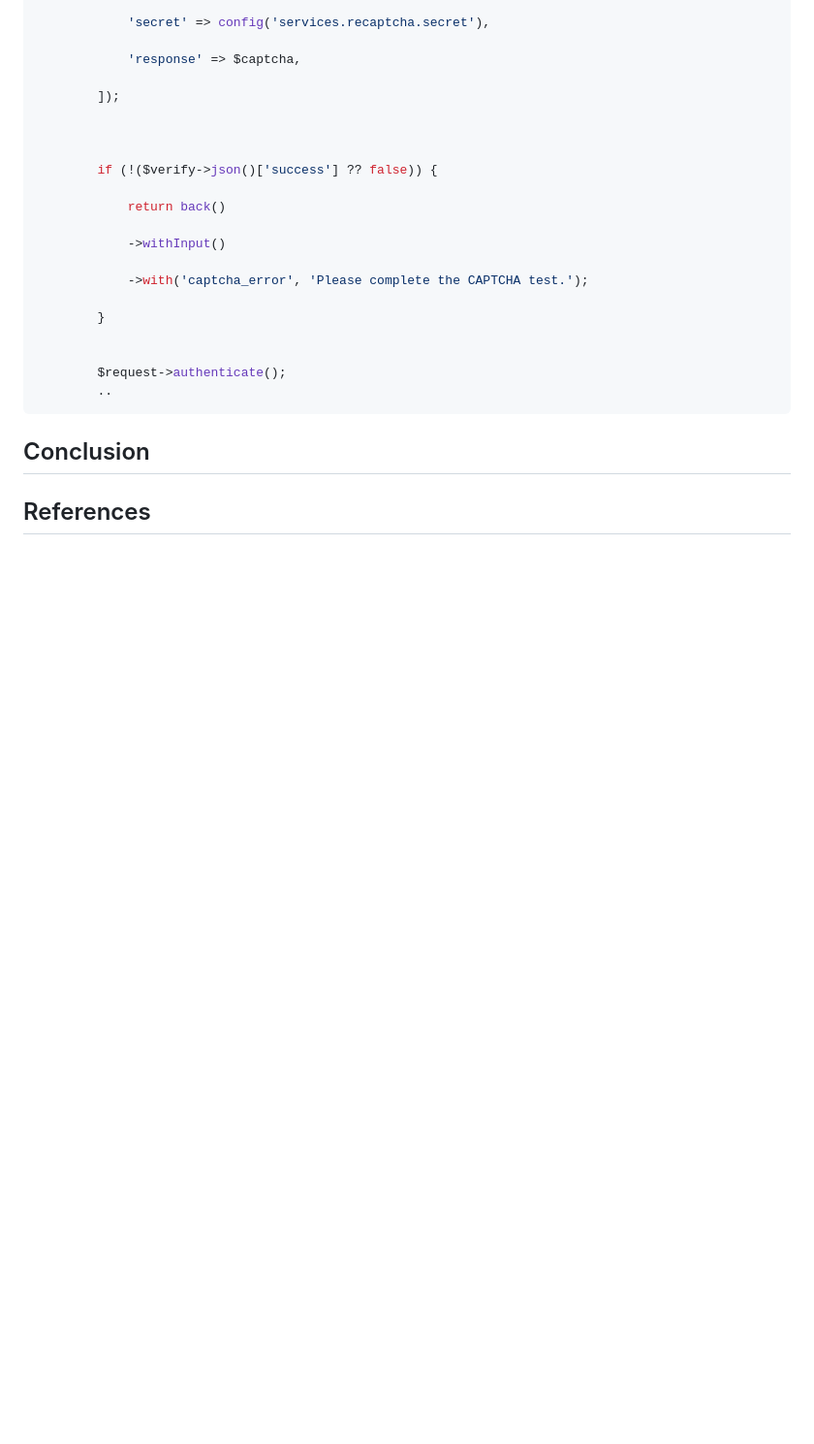
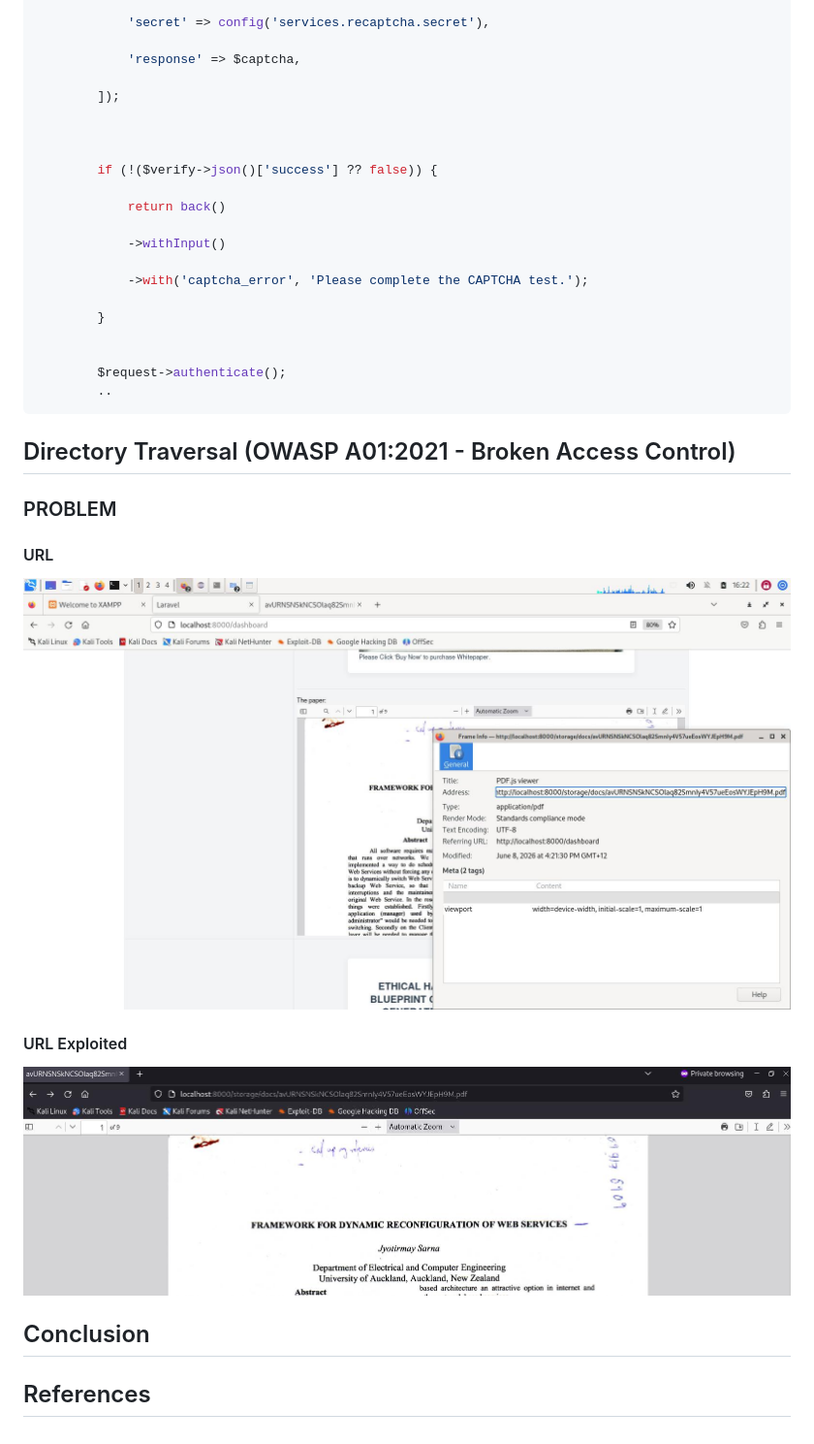
Before and after one commit to Community-Love-Corp/webstore-jay, a Markdown page: cookbook/security-hardening.md, the part around the change. Shown at 97% size. Drawn GitHub-style; pictures changed too: public/screenshots/directory-traversal-evidence.jpg (added), public/screenshots/purchase-url.jpg (added); blank space fills up the shorter version.

````diff
--- a/cookbook/security-hardening.md
+++ b/cookbook/security-hardening.md
@@ -128,6 +128,19 @@ The store funtion firstly validates that all the required variables and recaptch
 		..
 ```
 
+## Directory Traversal (OWASP A01:2021 - Broken Access Control)
+
+### PROBLEM
+
+#### URL
+
+![URL for Directory Traversal](../public/screenshots/purchase-url.jpg)
+
+#### URL Exploited
+
+![Directory Traversal in Action](../public/screenshots/directory-traversal-evidence.jpg)
+
+
 ## Conclusion
 
 ## References
````
Also changed, not shown: README.md (+3 -0 lines), 6 other files.
